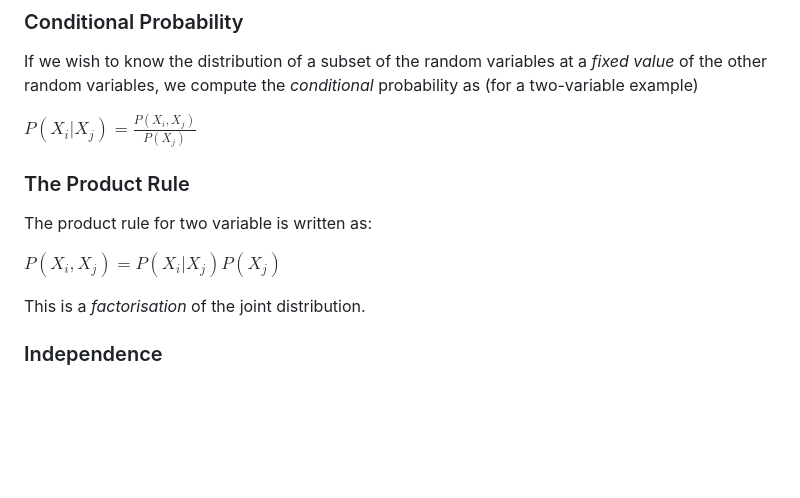
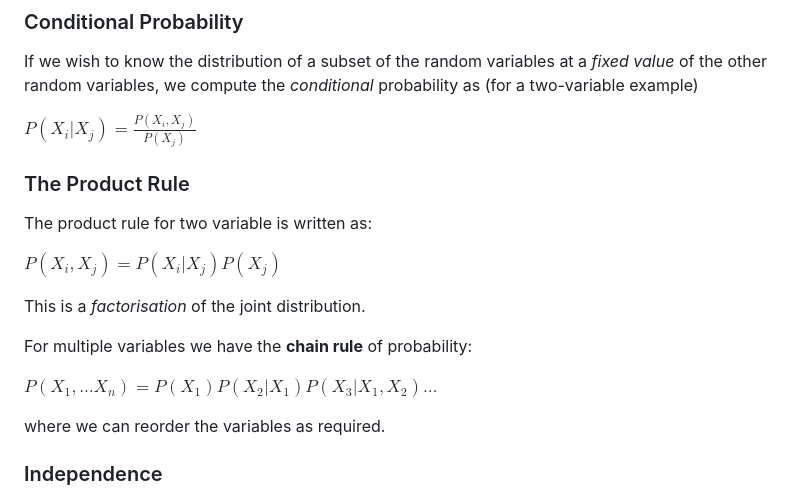
Before and after one commit to IainStyles/Knowledge-Engineering-2026, a Markdown page: 3.0 Probabilistic Reasoning.md, the part around the change. GitHub-like rendering; blank space fills up the shorter version.

```diff
--- a/3.0 Probabilistic Reasoning.md
+++ b/3.0 Probabilistic Reasoning.md
@@ -37,12 +37,20 @@ If we wish to know the distribution of a subset of the random variables at a *fi
 
 $P(X_i\vert X_j) = \frac{P(X_i, X_j)}{P(X_j)}$
 
+
 ### The Product Rule
 The product rule for two variable is written as:
 
 $P(X_i,X_j) = P(X_i\vert X_j)P(X_j)$
 
 This is a *factorisation* of the joint distribution.
+
+For multiple variables we have the **chain rule** of probability:
+
+$P(X_1,\dots X_n) = P(X_1)P(X_2\vert X_1)P(X_3\vert X_1, X_2)\dots$
+
+where we can reorder the variables as required.
+
 
 ### Independence
 If our random variables are all *independent* of each other (their distributions do not depend on the values of the other variables, then the joint distribution can be written as a product of univariate distributions):
```
Also changed, not shown: 3.2 Conditional Independence.md (+1 -1 lines), 3.4 Bayesian Networks.md (+55 -65 lines), figures/DAG_Baking.png (added), figures/SimpleBayesian.png (added), 13 other files.
